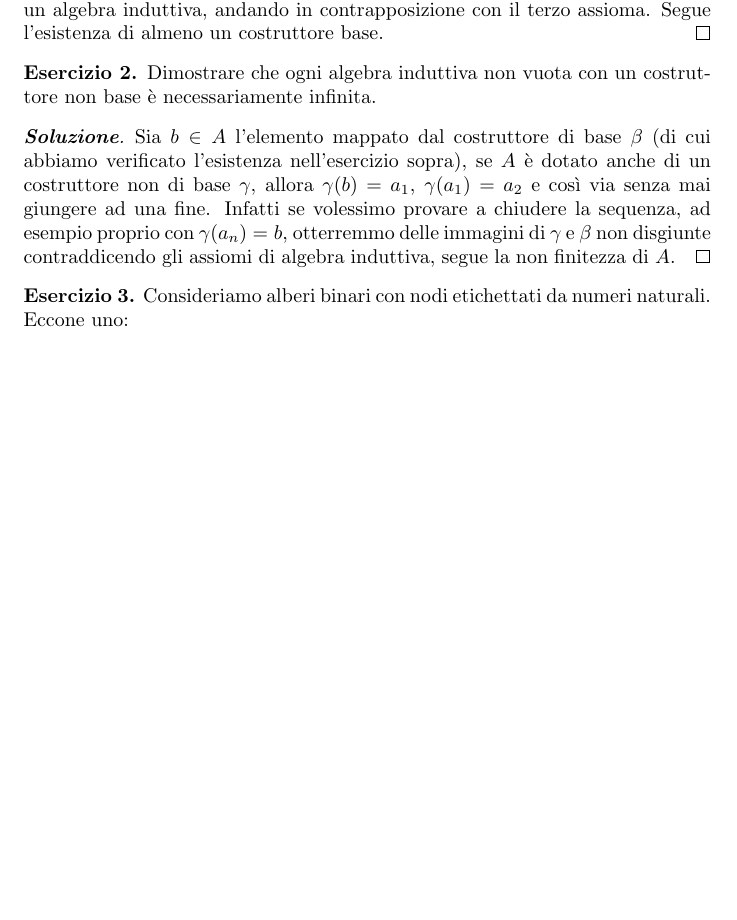
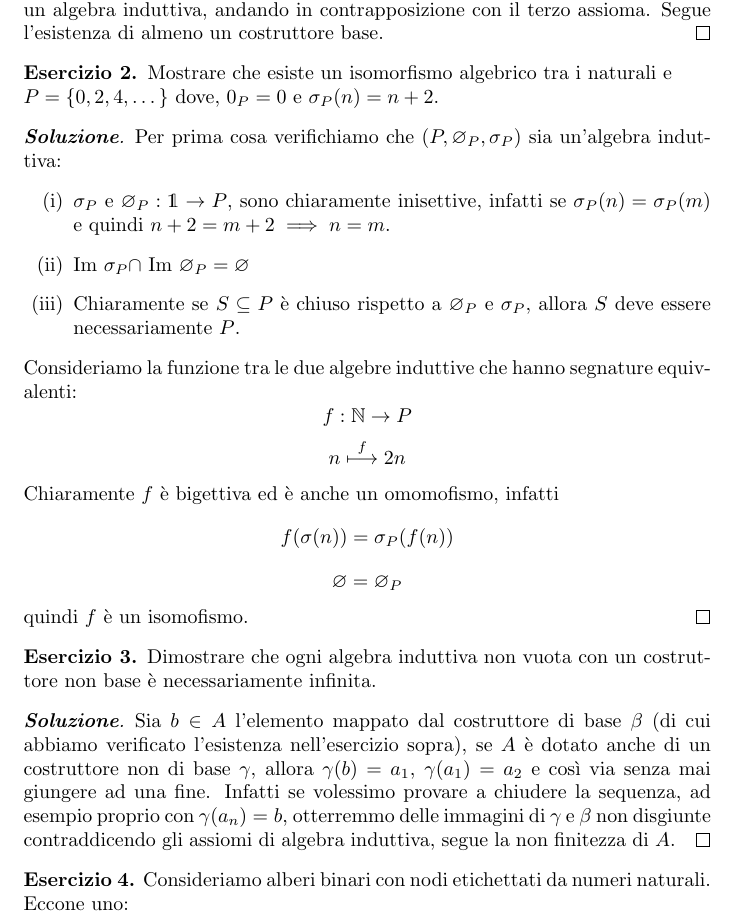
Before and after one commit to cornflexxx/Appunti-, a LaTeX document (linguaggi_di_programmazione/ldp.tex): part of page 5 of 7 before the commit and part of page 5 of 8 after it, cut so that both start at the same text, the shorter picture padded with empty space. Compiled offline with pdfLaTeX.

Commit message:
9/10/2024

```diff
--- a/linguaggi_di_programmazione/ldp.tex
+++ b/linguaggi_di_programmazione/ldp.tex
@@ -170,6 +170,25 @@ induttiva, quindi \\$(B_{tree},root,branch)$ è un'algebra induttiva.
         contrapposizione con il terzo assioma. Segue l'esistenza di almeno un costruttore base.
     \end{proof}
     \begin{esercizio}
+        Mostrare che esiste un isomorfismo algebrico tra i naturali e \\$P =\{0,2,4,\dots\}$
+            dove, $0_P = 0$ e $\sigma_P(n) = n+2$.
+    \end{esercizio}
+    \begin{proof}[\textbf{Soluzione}] Per prima cosa verifichiamo che $(P,\varnothing_P,\sigma_P)$ sia un'algebra induttiva:
+        \begin{itemize}
+            \item [(i)] $\sigma_P$ e $\varnothing_P:\mathds{1}\to P$, sono chiaramente inisettive, infatti se $\sigma_P(n) =\sigma_P(m)$ e quindi
+                  $n+2 = m+2\implies n=m$.
+            \item [(ii)] Im $\sigma_P \cap $ Im $\varnothing_P = \varnothing$
+            \item [(iii)] Chiaramente se $S\subseteq P$ è chiuso rispetto a $\varnothing_P$ e $\sigma_P$, allora  $S$ deve essere necessariamente $P$.
+        \end{itemize}
+        Consideriamo la funzione tra le due algebre induttive che hanno segnature equivalenti:
+        $$f: \mathbb{N}\to P$$
+        $$n\overset{ f }\longmapsto 2n$$
+        Chiaramente $f$ è bigettiva ed è anche un omomofismo, infatti
+        $$f(\sigma(n)) = \sigma_P(f(n))$$
+        $$\varnothing = \varnothing_P$$
+        quindi $f$ è un isomofismo.
+    \end{proof}
+    \begin{esercizio}
         Dimostrare che ogni algebra induttiva non vuota con un
         costruttore non base è necessariamente infinita.
     \end{esercizio}
```
Also changed, not shown: linguaggi_di_programmazione/ldp.pdf, 4 other files.
